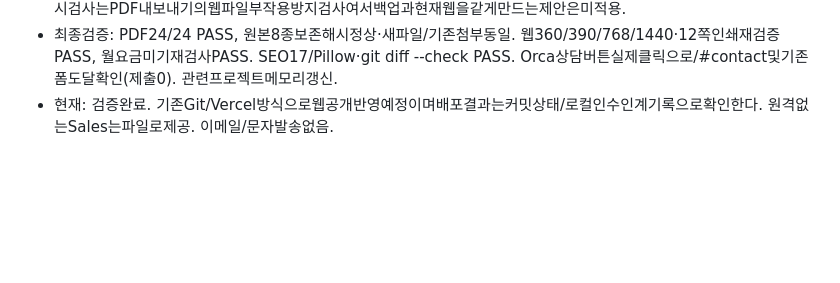
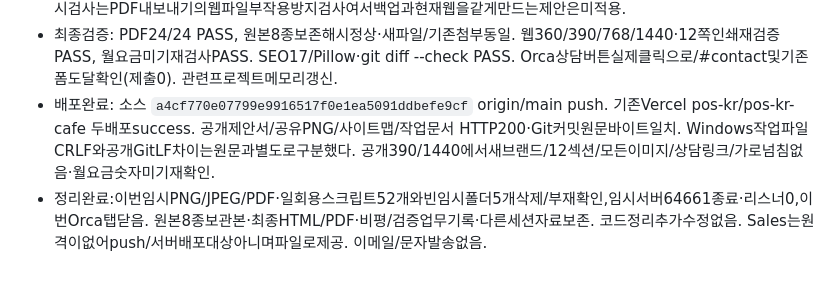
Before and after one commit to chuljongh/pos-kr, a Markdown page: docs/task/2026-11-08-proposal-revision.md, the part around the change. GitHub-like rendering; blank space fills up the shorter version.

Commit message:
제안서 검증과 공개 반영 완료 기록

```diff
--- a/docs/task/2026-11-08-proposal-revision.md
+++ b/docs/task/2026-11-08-proposal-revision.md
@@ -13,4 +13,5 @@
 - simplify 대체 검토: 해당스킬미제공. 삭제한목차/비교표/통계/신뢰카드등에만사용되던CSS47규칙직접제거, 새JS·의존성·불필요추상화없음. 마지막템플릿미세조정후PDF재생성완료.
 - Claude사후검토: 실제Opus5.5 exit0/is_error=false, P0없음. P1으로발견한10/18월요금미기재메모리를실파일로확인하고준수하도록수정(월요금·부가서비스금액은삭제,가입비15~38만원과무료범위표시·/price직결). Plus그림문자포함과50명초과정상요금은실제공개가격원문으로재확인. 집계표학생/외부인대응설명·단정표현·상담화살표P2보완. 원본보존해시검사는PDF내보내기의웹파일부작용방지검사여서백업과현재웹을같게만드는제안은미적용.
 - 최종검증: PDF24/24 PASS, 원본8종보존해시정상·새파일/기존첨부동일. 웹360/390/768/1440·12쪽인쇄재검증PASS, 월요금미기재검사PASS. SEO17/Pillow·git diff --check PASS. Orca상담버튼실제클릭으로/#contact및기존폼도달확인(제출0). 관련프로젝트메모리갱신.
-- 현재: 검증완료. 기존Git/Vercel방식으로웹공개반영예정이며배포결과는커밋상태/로컬인수인계기록으로확인한다. 원격없는Sales는파일로제공. 이메일/문자발송없음.
+- 배포완료: 소스 `a4cf770e07799e9916517f0e1ea5091ddbefe9cf` origin/main push. 기존Vercel pos-kr/pos-kr-cafe 두배포success. 공개제안서/공유PNG/사이트맵/작업문서 HTTP200·Git커밋원문바이트일치. Windows작업파일CRLF와공개GitLF차이는원문과별도로구분했다. 공개390/1440에서새브랜드/12섹션/모든이미지/상담링크/가로넘침없음·월요금숫자미기재확인.
+- 정리완료:이번임시PNG/JPEG/PDF·일회용스크립트52개와빈임시폴더5개삭제/부재확인,임시서버64661종료·리스너0,이번Orca탭닫음. 원본8종보관본·최종HTML/PDF·비평/검증업무기록·다른세션자료보존. 코드정리추가수정없음. Sales는원격이없어push/서버배포대상아니며파일로제공. 이메일/문자발송없음.
```
Also changed, not shown: IMPROVEMENTS.md (+1 -1 lines).
